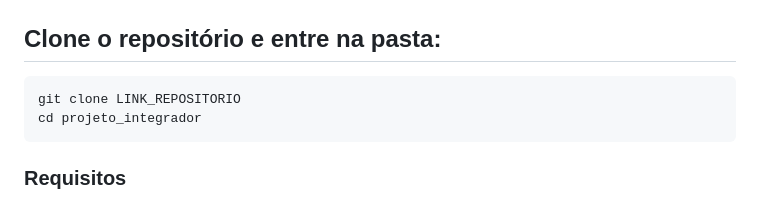
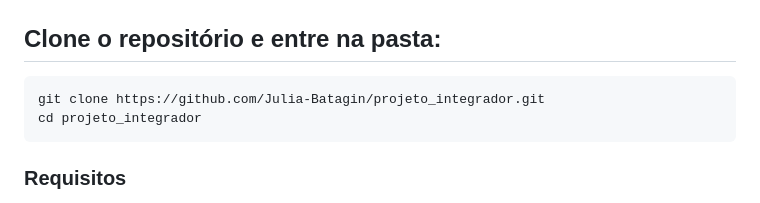
Before and after one commit to Julia-Batagin/projeto_integrador, a Markdown page: README.md, the part around the change. GitHub-like rendering.

````diff
--- a/README.md
+++ b/README.md
@@ -339,7 +339,7 @@ projeto_integrador/
 ## Clone o repositório e entre na pasta:
 
 ```bash
-git clone LINK_REPOSITORIO
+git clone https://github.com/Julia-Batagin/projeto_integrador.git
 cd projeto_integrador
 ```
 
````
